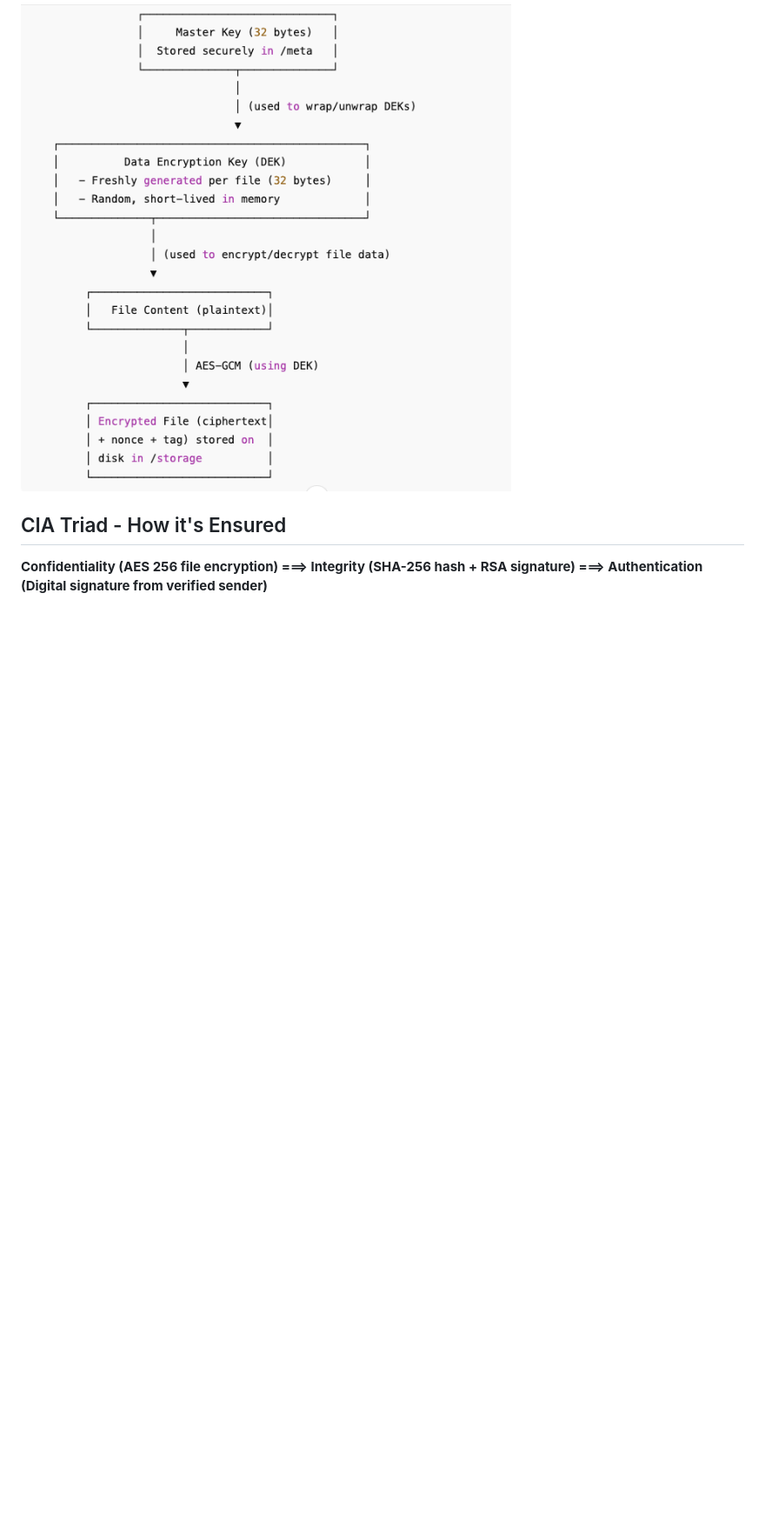
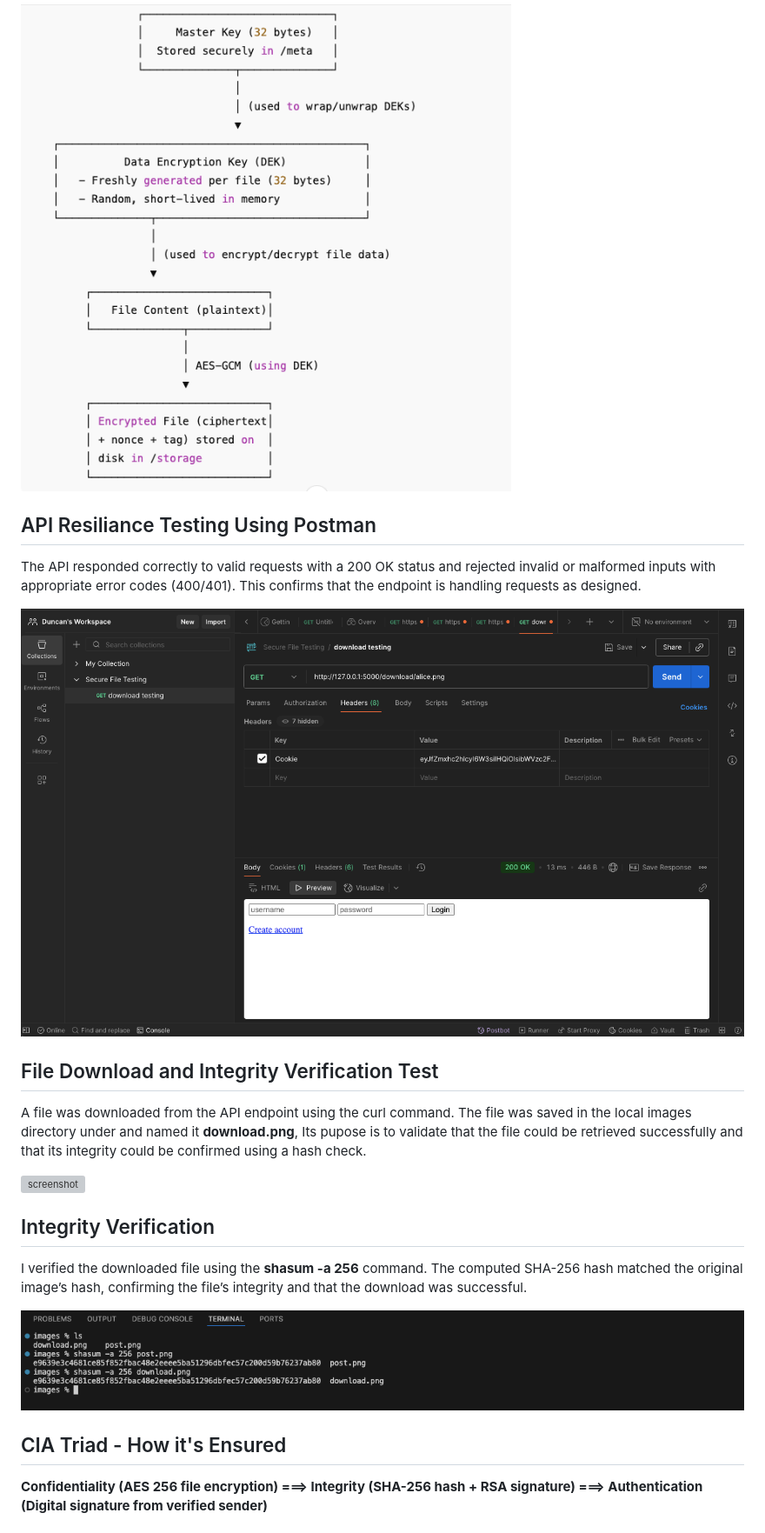
Before and after one commit to Duncan-Maganga/FUTURE_CS_003, a Markdown page: Secure File Sharing System.md, the part around the change. Shown at 87% size. Drawn GitHub-style; blank space fills up the shorter version; grey boxes are pictures that could not be loaded.

```diff
--- a/Secure File Sharing System.md
+++ b/Secure File Sharing System.md
@@ -101,6 +101,24 @@ ngrok will give you a link that can be shared.
 
 ![screenshot](images/keys.png)
 
+## API Resiliance Testing Using Postman
+
+The API responded correctly to valid requests with a 200 OK status and rejected invalid or malformed inputs with appropriate error codes (400/401). This confirms that the endpoint is handling requests as designed.
+
+![screenshot](images/post.png)
+
+## File Download and Integrity Verification Test
+
+A file was downloaded from the API endpoint using the curl command. The file was saved in the local images directory under and named it **download.png**, Its pupose is to validate that the file could be retrieved successfully and that its integrity could be confirmed using a hash check.
+
+![screenshot](images/download.png)
+
+## Integrity Verification
+
+I verified the downloaded  file using the **shasum -a 256** command. The computed SHA-256 hash matched the original image’s hash, confirming the file’s integrity and that the download was successful.
+
+![screenshot](images/shasum.png)
+
 ## CIA Triad - How it's Ensured
 
 **Confidentiality (AES 256 file encryption) ===> Integrity (SHA-256 hash + RSA signature) ===> Authentication (Digital signature from verified sender)**
```
